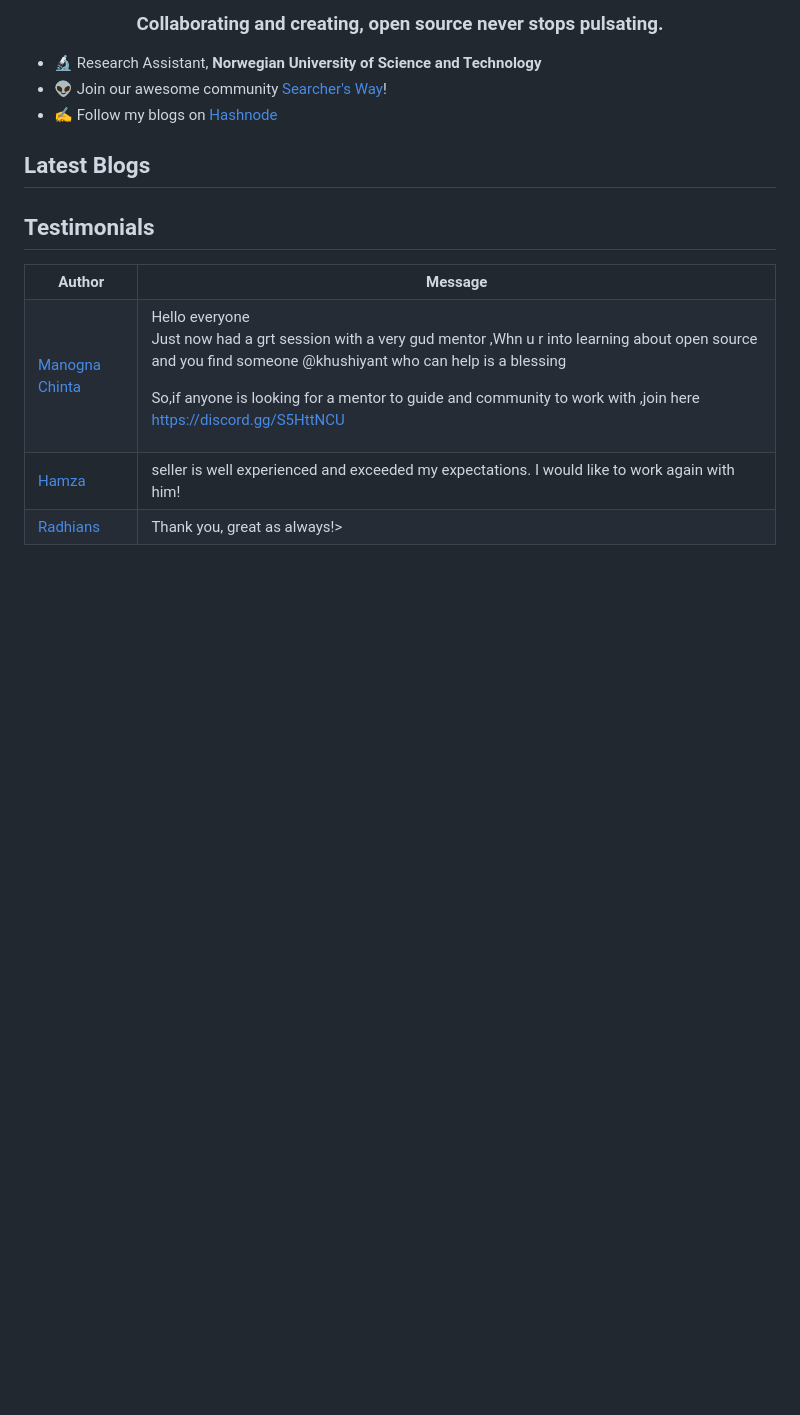
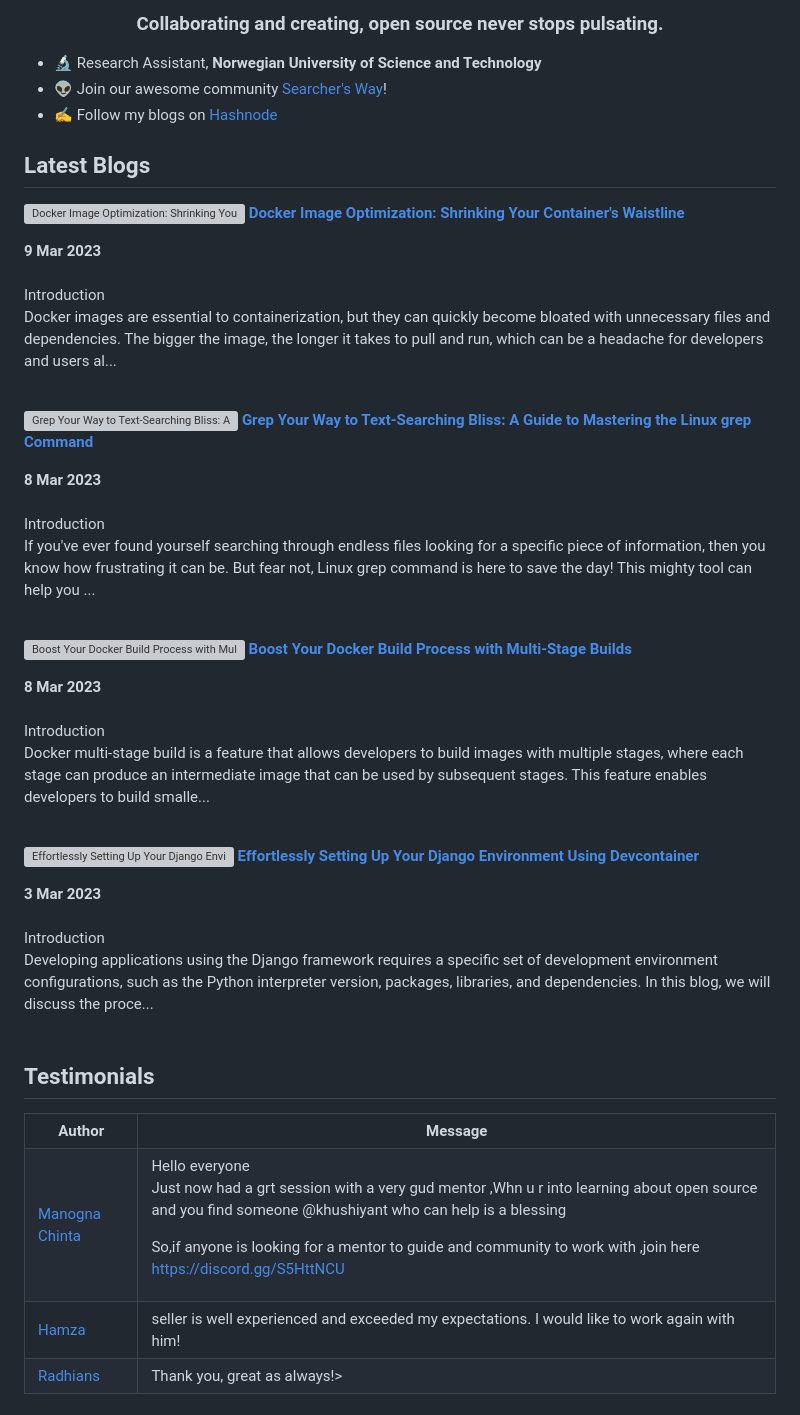
Before and after one commit to Khushiyant/Khushiyant, a Markdown page: README.md, the part around the change. Rendered like a GitHub page; blank space fills up the shorter version; grey boxes are pictures that could not be loaded.

Commit message:
📚 Latest Blog Updated

```diff
--- a/README.md
+++ b/README.md
@@ -25,6 +25,34 @@
 
 ## Latest Blogs
 <!-- HASHNODE_BLOG:START -->
+<p align="left">
+<a href="https://kodein.hashnode.dev/docker-image-optimization-shrinking-your-containers-waistline" title="Docker Image Optimization: Shrinking Your Container's Waistline"><img src="https://cdn.hashnode.com/res/hashnode/image/upload/v1678387775990/9e7f039b-4fdd-42f6-869e-f70070f3264d.jpeg" alt="Docker Image Optimization: Shrinking Your Container's Waistline" width="250px" align="left" /></a>
+<a href="https://kodein.hashnode.dev/docker-image-optimization-shrinking-your-containers-waistline" title="Docker Image Optimization: Shrinking Your Container's Waistline"><strong>Docker Image Optimization: Shrinking Your Container's Waistline</strong></a>
+<div><strong>9 Mar 2023</strong></div>
+<br/> Introduction
+
+Docker images are essential to containerization, but they can quickly become bloated with unnecessary files and dependencies. The bigger the image, the longer it takes to pull and run, which can be a headache for developers and users al... </p> <br/> <br/>
+<p align="left">
+<a href="https://kodein.hashnode.dev/grep-your-way-to-text-searching-bliss-a-guide-to-mastering-the-linux-grep-command" title="Grep Your Way to Text-Searching Bliss: A Guide to Mastering the Linux grep Command"><img src="https://cdn.hashnode.com/res/hashnode/image/upload/v1678299211625/e8190f5b-4c95-4e8c-9763-2071a6632c9f.webp" alt="Grep Your Way to Text-Searching Bliss: A Guide to Mastering the Linux grep Command" width="250px" align="left" /></a>
+<a href="https://kodein.hashnode.dev/grep-your-way-to-text-searching-bliss-a-guide-to-mastering-the-linux-grep-command" title="Grep Your Way to Text-Searching Bliss: A Guide to Mastering the Linux grep Command"><strong>Grep Your Way to Text-Searching Bliss: A Guide to Mastering the Linux grep Command</strong></a>
+<div><strong>8 Mar 2023</strong></div>
+<br/> Introduction
+
+If you've ever found yourself searching through endless files looking for a specific piece of information, then you know how frustrating it can be. But fear not, Linux grep command is here to save the day! This mighty tool can help you ... </p> <br/> <br/>
+<p align="left">
+<a href="https://kodein.hashnode.dev/boost-your-docker-build-process-with-multi-stage-builds" title="Boost Your Docker Build Process with Multi-Stage Builds"><img src="https://cdn.hashnode.com/res/hashnode/image/upload/v1678297860882/0e705978-2b38-42f6-a337-9b4feac89a0a.png" alt="Boost Your Docker Build Process with Multi-Stage Builds" width="250px" align="left" /></a>
+<a href="https://kodein.hashnode.dev/boost-your-docker-build-process-with-multi-stage-builds" title="Boost Your Docker Build Process with Multi-Stage Builds"><strong>Boost Your Docker Build Process with Multi-Stage Builds</strong></a>
+<div><strong>8 Mar 2023</strong></div>
+<br/> Introduction
+
+Docker multi-stage build is a feature that allows developers to build images with multiple stages, where each stage can produce an intermediate image that can be used by subsequent stages. This feature enables developers to build smalle... </p> <br/> <br/>
+<p align="left">
+<a href="https://kodein.hashnode.dev/effortlessly-setting-up-your-django-environment-using-devcontainer" title="Effortlessly Setting Up Your Django Environment Using Devcontainer"><img src="https://cdn.hashnode.com/res/hashnode/image/upload/v1677856589337/c1fb7f3e-5789-4535-989d-ea860931a133.jpeg" alt="Effortlessly Setting Up Your Django Environment Using Devcontainer" width="250px" align="left" /></a>
+<a href="https://kodein.hashnode.dev/effortlessly-setting-up-your-django-environment-using-devcontainer" title="Effortlessly Setting Up Your Django Environment Using Devcontainer"><strong>Effortlessly Setting Up Your Django Environment Using Devcontainer</strong></a>
+<div><strong>3 Mar 2023</strong></div>
+<br/> Introduction
+
+Developing applications using the Django framework requires a specific set of development environment configurations, such as the Python interpreter version, packages, libraries, and dependencies. In this blog, we will discuss the proce... </p> <br/> <br/>
 <!-- HASHNODE_BLOG:END -->
 
 ## Testimonials
```
